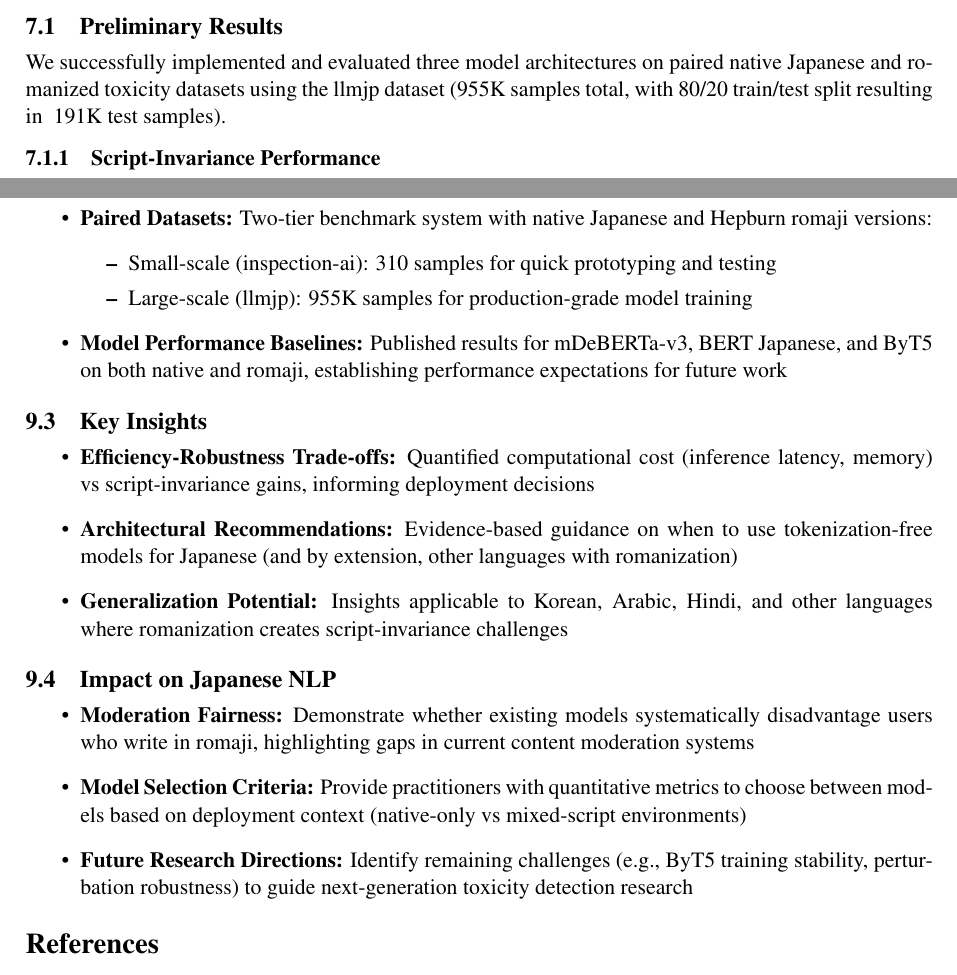
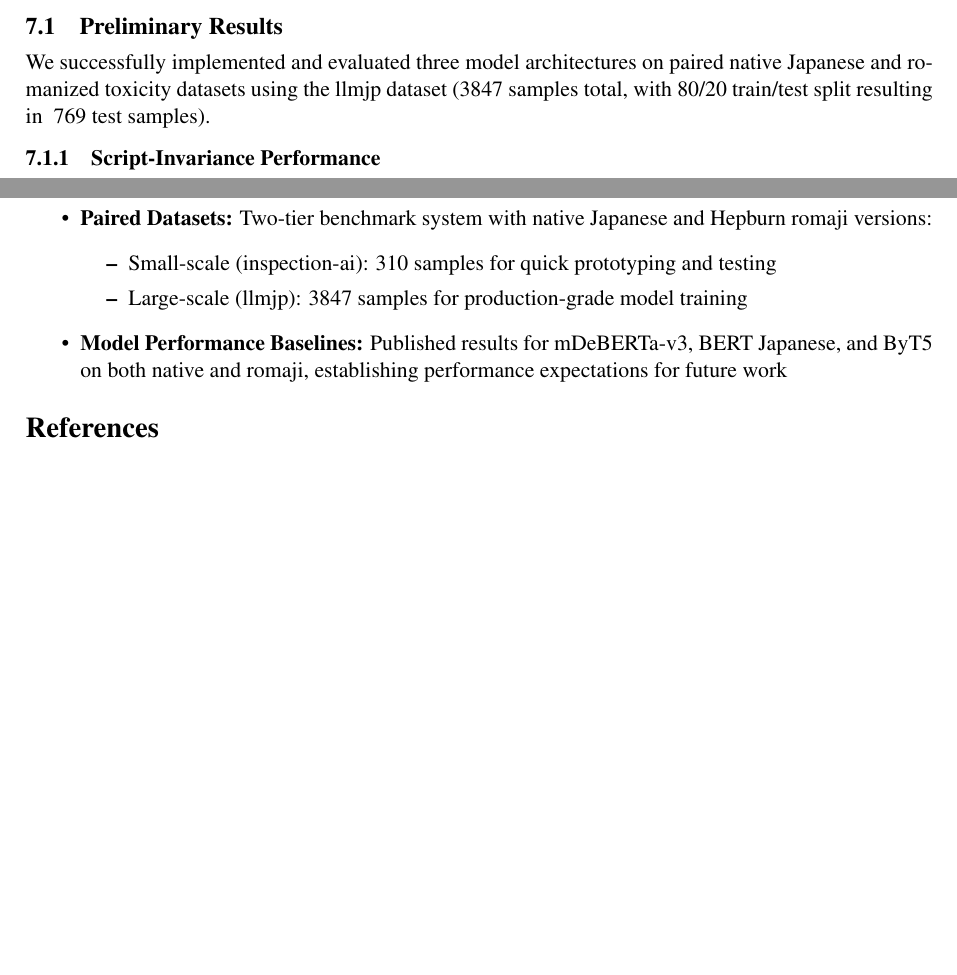
Before and after one commit to yzJean/romaji-robust-japanese-toxicity-detection, a LaTeX document (proposal/final_project_proposal_writeup.tex): two parts of pages 6 and 9 of 10 before the commit and two parts of pages 6 and 9 of 9 after it, joined at a grey line, cut so that both start at the same text, the shorter picture padded with empty space. Compiled offline with pdfLaTeX.

Commit message:
Remove useless subsections and update the dataset stats to reflect the current one

```diff
--- a/proposal/final_project_proposal_writeup.tex
+++ b/proposal/final_project_proposal_writeup.tex
@@ -261,7 +261,7 @@ Finally, we need to understand where the models agree and disagree, and whether
 This section summarizes what we have accomplished so far. We've completed the basic implementation and initial testing of our models. While we haven't finished everything we planned, we've made good progress and learned important things about how these models work with Japanese and romaji text.
 
 \subsection{Preliminary Results}
-We successfully implemented and evaluated three model architectures on paired native Japanese and romanized toxicity datasets using the llmjp dataset (955K samples total, with 80/20 train/test split resulting in ~191K test samples).
+We successfully implemented and evaluated three model architectures on paired native Japanese and romanized toxicity datasets using the llmjp dataset (3847 samples total, with 80/20 train/test split resulting in ~769 test samples).
 
 \subsubsection{Script-Invariance Performance}
 
@@ -365,23 +365,9 @@ Once we complete all the tasks listed in the Future Work section, we expect to h
 \item \textbf{Paired Datasets:} Two-tier benchmark system with native Japanese and Hepburn romaji versions:
   \begin{itemize}
   \item Small-scale (inspection-ai): 310 samples for quick prototyping and testing
-  \item Large-scale (llmjp): 955K samples for production-grade model training
+  \item Large-scale (llmjp): 3847 samples for production-grade model training
   \end{itemize}
 \item \textbf{Model Performance Baselines:} Published results for mDeBERTa-v3, BERT Japanese, and ByT5 on both native and romaji, establishing performance expectations for future work
-\end{itemize}
-
-\subsection{Key Insights}
-\begin{itemize}
-\item \textbf{Efficiency-Robustness Trade-offs:} Quantified computational cost (inference latency, memory) vs script-invariance gains, informing deployment decisions
-\item \textbf{Architectural Recommendations:} Evidence-based guidance on when to use tokenization-free models for Japanese (and by extension, other languages with romanization)
-\item \textbf{Generalization Potential:} Insights applicable to Korean, Arabic, Hindi, and other languages where romanization creates script-invariance challenges
-\end{itemize}
-
-\subsection{Impact on Japanese NLP}
-\begin{itemize}
-\item \textbf{Moderation Fairness:} Demonstrate whether existing models systematically disadvantage users who write in romaji, highlighting gaps in current content moderation systems
-\item \textbf{Model Selection Criteria:} Provide practitioners with quantitative metrics to choose between models based on deployment context (native-only vs mixed-script environments)
-\item \textbf{Future Research Directions:} Identify remaining challenges (e.g., ByT5 training stability, perturbation robustness) to guide next-generation toxicity detection research
 \end{itemize}
 
 \begin{thebibliography}{9}
```
Also changed, not shown: proposal/final_project_proposal_writeup.tex (4 more changed lines).
